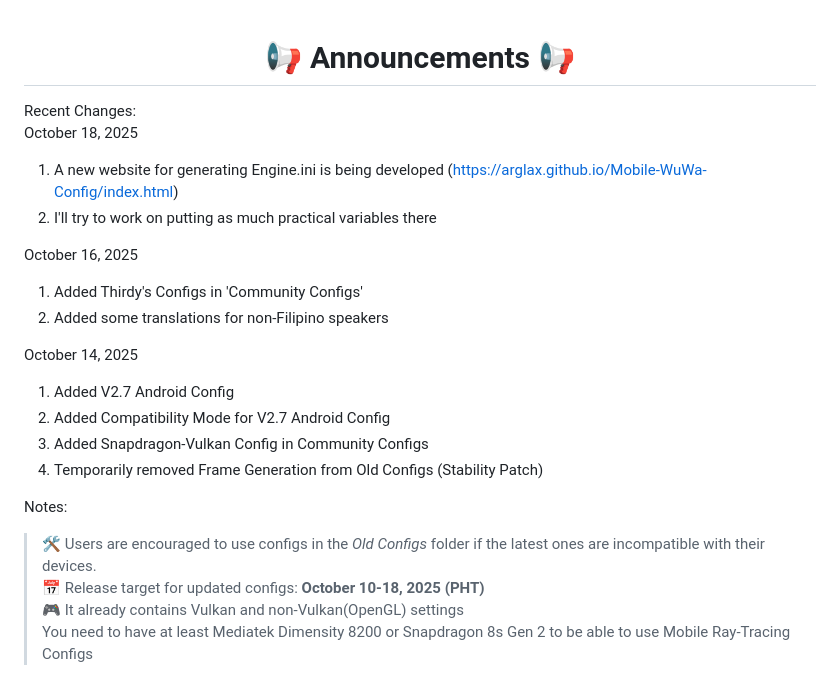
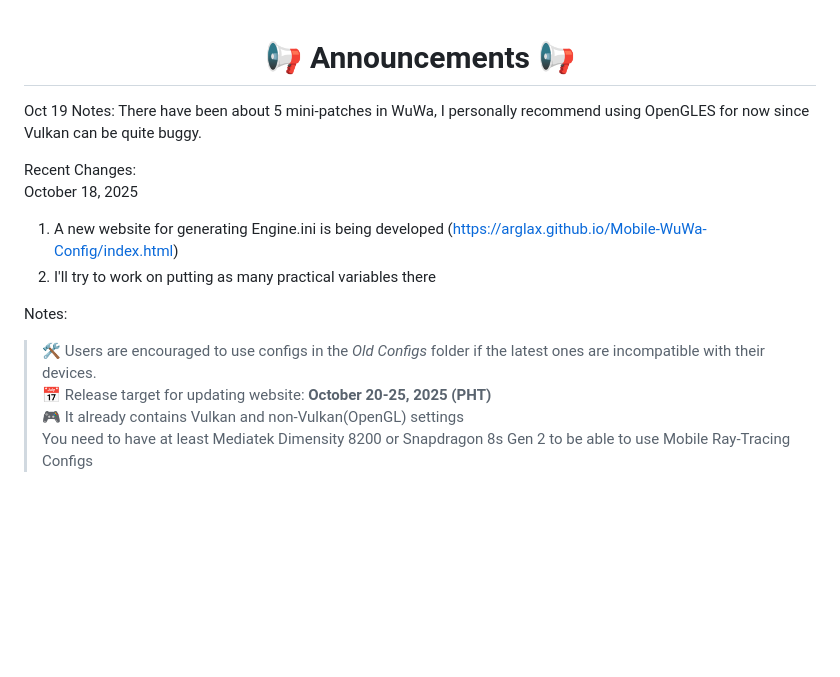
Before and after one commit to Arglax/Mobile-WuWa-Config, a Markdown page: README.md, the part around the change. Rendered like a GitHub page; blank space fills up the shorter version.

Commit message:
Updated Announcements for Oct 19
Updated announcements and recent changes in README.

```diff
--- a/README.md
+++ b/README.md
@@ -1,24 +1,16 @@
 
 <h1 align="center">📢 Announcements 📢</h1>
+
+Oct 19 Notes: There have been about 5 mini-patches in WuWa, I personally recommend using OpenGLES for now since Vulkan can be quite buggy.
 
 Recent Changes:
 October 18, 2025
 1. A new website for generating Engine.ini is being developed (https://arglax.github.io/Mobile-WuWa-Config/index.html)
-2. I'll try to work on putting as much practical variables there
-
-October 16, 2025
-1. Added Thirdy's Configs in 'Community Configs'
-2. Added some translations for non-Filipino speakers
-
-October 14, 2025
-1. Added V2.7 Android Config
-2. Added Compatibility Mode for V2.7 Android Config
-3. Added Snapdragon-Vulkan Config in Community Configs
-4. Temporarily removed Frame Generation from Old Configs (Stability Patch)
+2. I'll try to work on putting as many practical variables there
 
 Notes:
 > 🛠️ Users are encouraged to use configs in the *Old Configs* folder if the latest ones are incompatible with their devices.
-> 📅 Release target for updated configs: **October 10-18, 2025 (PHT)**
+> 📅 Release target for updating website: **October 20-25, 2025 (PHT)**
 > 🎮 It already contains Vulkan and non-Vulkan(OpenGL) settings
 > You need to have at least Mediatek Dimensity 8200 or Snapdragon 8s Gen 2 to be able to use Mobile Ray-Tracing Configs
 
```
